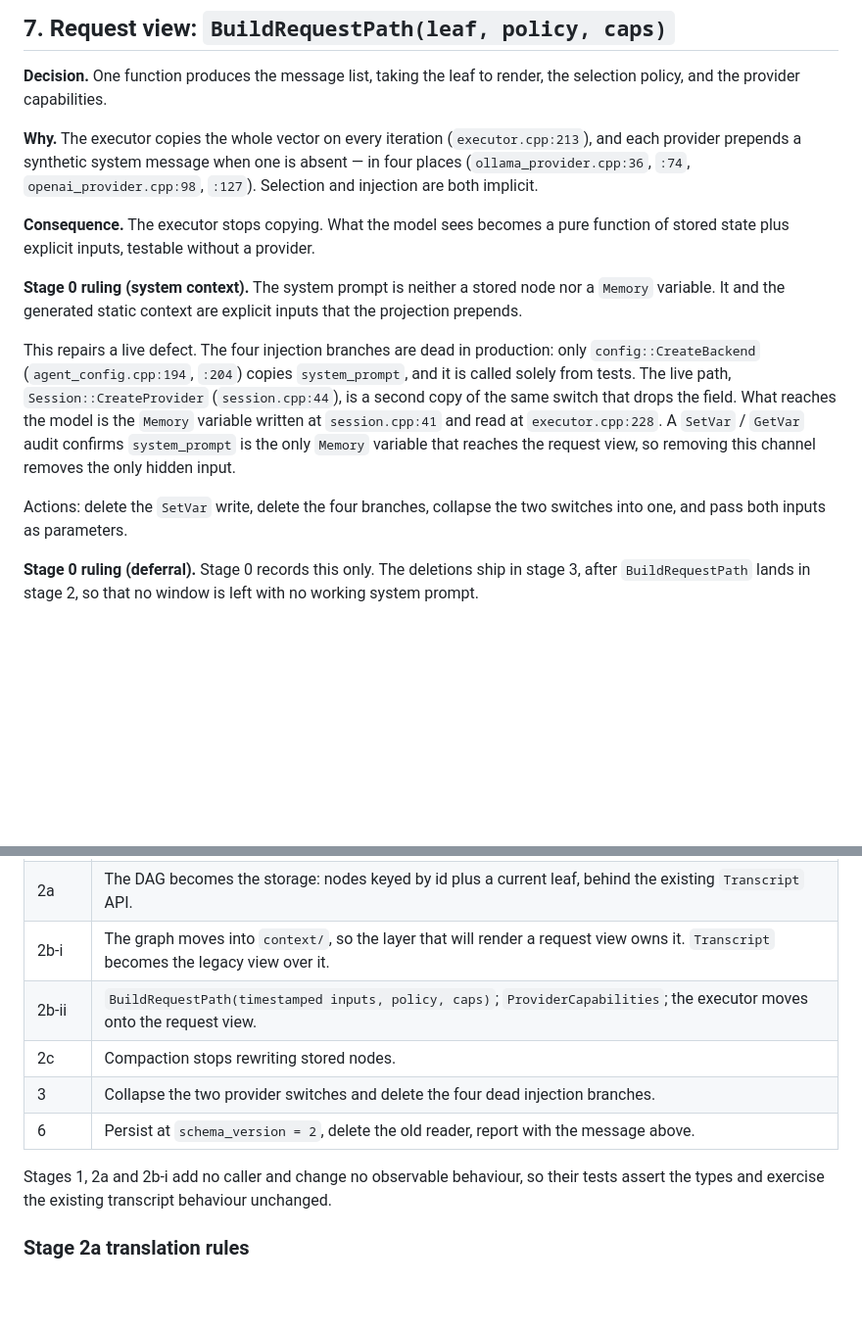
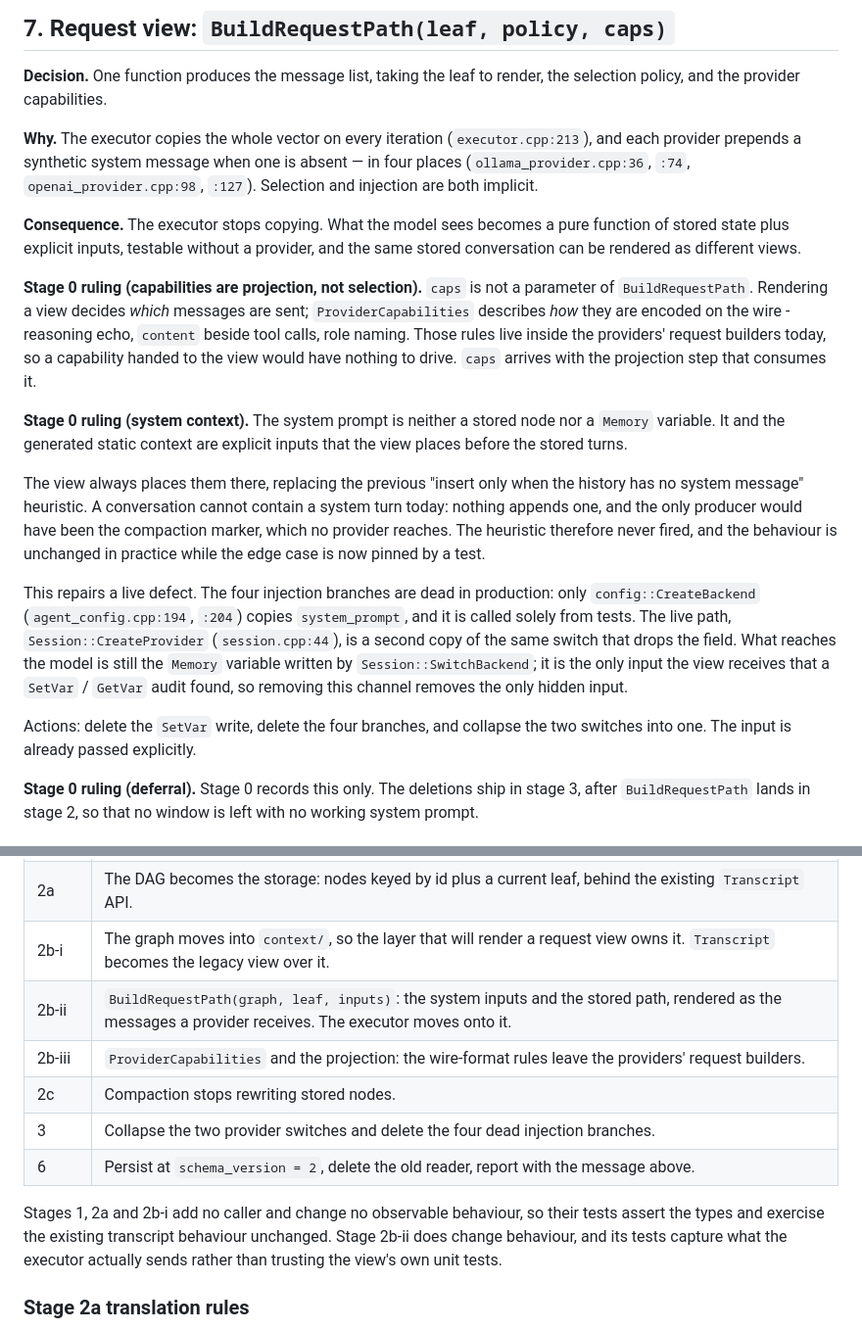
Before and after one commit to Oblivichrash/pu-cli, a Markdown page: docs/design/context-dag.md, 2 parts joined by grey strips. Shown at 98% size. Rendered like a GitHub page; blank space fills up the shorter version.

Commit message:
docs: record the request view and correct its capability scope
- Split stage 2b-ii into the view and its wiring (done) and 2b-iii for the
  capabilities and the projection that consumes them
- Correct the earlier signature: capabilities are not an input to the view,
  because they describe wire encoding rather than which messages are sent, and
  they would have nothing to drive until the projection moves out of the providers
- Record that the view always places the system inputs first, replacing a
  heuristic that could not fire, and that the edge case now has a test

```diff
--- a/docs/design/context-dag.md
+++ b/docs/design/context-dag.md
@@ -181,23 +181,38 @@ one is absent — in four places (`ollama_provider.cpp:36`, `:74`,
 `openai_provider.cpp:98`, `:127`). Selection and injection are both implicit.
 
 **Consequence.** The executor stops copying. What the model sees becomes a pure
-function of stored state plus explicit inputs, testable without a provider.
+function of stored state plus explicit inputs, testable without a provider, and
+the same stored conversation can be rendered as different views.
 
-**Stage 0 ruling (system context).** The system prompt is neither a stored node nor
-a `Memory` variable. It and the generated static context are explicit inputs that
-the projection prepends.
+**Stage 0 ruling (capabilities are projection, not selection).** `caps` is not a
+parameter of `BuildRequestPath`. Rendering a view decides *which* messages are
+sent; `ProviderCapabilities` describes *how* they are encoded on the wire -
+reasoning echo, `content` beside tool calls, role naming. Those rules live inside
+the providers' request builders today, so a capability handed to the view would
+have nothing to drive. `caps` arrives with the projection step that consumes it.
+
+**Stage 0 ruling (system context).** The system prompt is neither a stored node
+nor a `Memory` variable. It and the generated static context are explicit inputs
+that the view places before the stored turns.
+
+The view always places them there, replacing the previous "insert only when the
+history has no system message" heuristic. A conversation cannot contain a system
+turn today: nothing appends one, and the only producer would have been the
+compaction marker, which no provider reaches. The heuristic therefore never
+fired, and the behaviour is unchanged in practice while the edge case is now
+pinned by a test.
 
 This repairs a live defect. The four injection branches are dead in production:
 only `config::CreateBackend` (`agent_config.cpp:194`, `:204`) copies
 `system_prompt`, and it is called solely from tests. The live path,
 `Session::CreateProvider` (`session.cpp:44`), is a second copy of the same switch
-that drops the field. What reaches the model is the `Memory` variable written at
-`session.cpp:41` and read at `executor.cpp:228`. A `SetVar` / `GetVar` audit
-confirms `system_prompt` is the only `Memory` variable that reaches the request
-view, so removing this channel removes the only hidden input.
+that drops the field. What reaches the model is still the `Memory` variable
+written by `Session::SwitchBackend`; it is the only input the view receives that
+a `SetVar` / `GetVar` audit found, so removing this channel removes the only
+hidden input.
 
-Actions: delete the `SetVar` write, delete the four branches, collapse the two
-switches into one, and pass both inputs as parameters.
+Actions: delete the `SetVar` write, delete the four branches, and collapse the two
+switches into one. The input is already passed explicitly.
 
 **Stage 0 ruling (deferral).** Stage 0 records this only. The deletions ship in
 stage 3, after `BuildRequestPath` lands in stage 2, so that no window is left with
@@ -335,13 +350,16 @@ the commit messages that produced them.
 | 1 | Node and payload types; tool record, payload and status; `MessageId` as UUID v4 string. Shares one UUID generator with the logging layer instead of copying it. |
 | 2a | The DAG becomes the storage: nodes keyed by id plus a current leaf, behind the existing `Transcript` API. |
 | 2b-i | The graph moves into `context/`, so the layer that will render a request view owns it. `Transcript` becomes the legacy view over it. |
-| 2b-ii | `BuildRequestPath(timestamped inputs, policy, caps)`; `ProviderCapabilities`; the executor moves onto the request view. |
+| 2b-ii | `BuildRequestPath(graph, leaf, inputs)`: the system inputs and the stored path, rendered as the messages a provider receives. The executor moves onto it. |
+| 2b-iii | `ProviderCapabilities` and the projection: the wire-format rules leave the providers' request builders. |
 | 2c | Compaction stops rewriting stored nodes. |
 | 3 | Collapse the two provider switches and delete the four dead injection branches. |
 | 6 | Persist at `schema_version = 2`, delete the old reader, report with the message above. |
 
 Stages 1, 2a and 2b-i add no caller and change no observable behaviour, so their
 tests assert the types and exercise the existing transcript behaviour unchanged.
+Stage 2b-ii does change behaviour, and its tests capture what the executor
+actually sends rather than trusting the view's own unit tests.
 
 ### Stage 2a translation rules
 
```
